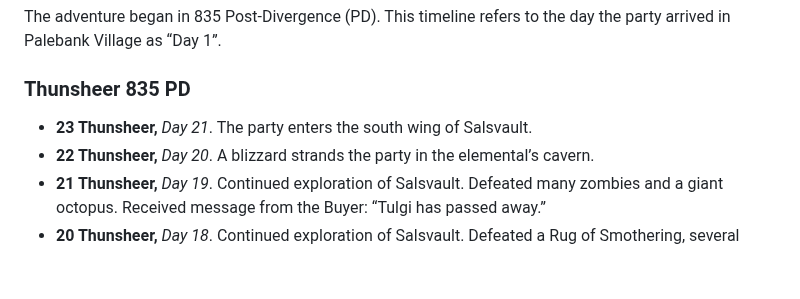
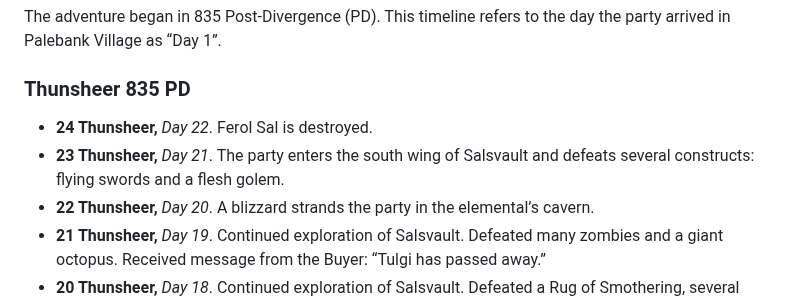
Before and after one commit to kragorg/dng, a Markdown page: appendices/Appendix D — Campaign Timeline.md, the part around the change. Rendered like a GitHub page; blank space fills up the shorter version.

Commit message:
update timeline

```diff
--- a/appendices/Appendix D — Campaign Timeline.md
+++ b/appendices/Appendix D — Campaign Timeline.md
@@ -4,7 +4,8 @@ The adventure began in 835 Post-Divergence (PD). This timeline refers to the day
 
 ### Thunsheer 835 PD
 
-- **23 Thunsheer,** _Day 21_. The party enters the south wing of Salsvault.
+- **24 Thunsheer,** _Day 22_. Ferol Sal is destroyed.
+- **23 Thunsheer,** _Day 21_. The party enters the south wing of Salsvault and defeats several constructs: flying swords and a flesh golem.
 - **22 Thunsheer,** _Day 20_. A blizzard strands the party in the elemental’s cavern.
 - **21 Thunsheer,** _Day 19_. Continued exploration of Salsvault. Defeated many zombies and a giant octopus. Received message from the Buyer: “Tulgi has passed away.”
 - **20 Thunsheer,** _Day 18_. Continued exploration of Salsvault. Defeated a Rug of Smothering, several magically animated kitchen knives, and a mass of undead snakes. Discovered Ferol Sal’s note.
```
